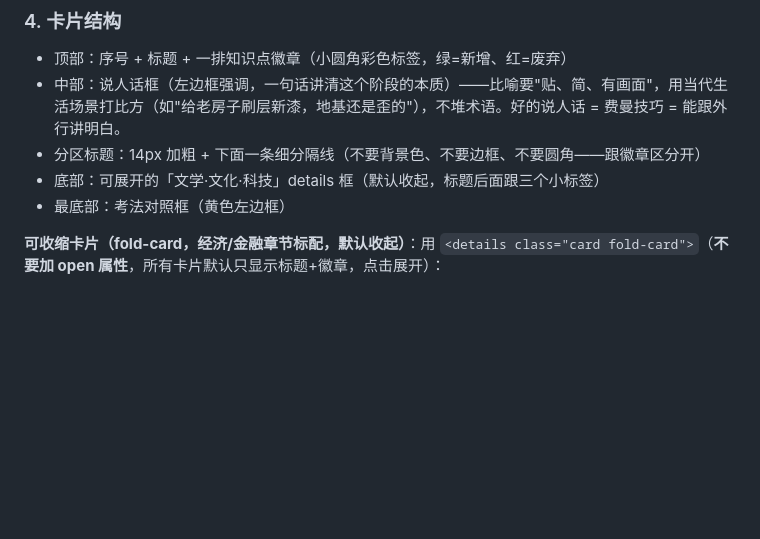
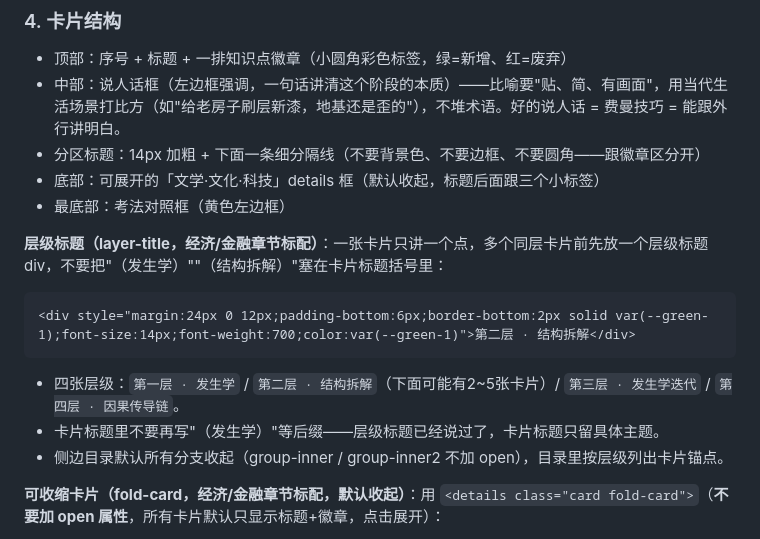
Before and after one commit to onethree361-star/study-notes, a Markdown page: 公考常识时序谱系沉淀法_SKILL.md, the part around the change. Drawn GitHub-style; blank space fills up the shorter version.

Commit message:
docs(skill): 沉淀层级标题规范(layer-title)+目录默认收起+卡片标题去括号

````diff
--- a/公考常识时序谱系沉淀法_SKILL.md
+++ b/公考常识时序谱系沉淀法_SKILL.md
@@ -287,6 +287,14 @@ description: 面向公考行测常识/政治理论/历史/法律/经济/时政
 - 底部：可展开的「文学·文化·科技」details 框（默认收起，标题后面跟三个小标签）
 - 最底部：考法对照框（黄色左边框）
 
+**层级标题（layer-title，经济/金融章节标配）**：一张卡片只讲一个点，多个同层卡片前先放一个层级标题div，不要把"（发生学）""（结构拆解）"塞在卡片标题括号里：
+```html
+<div style="margin:24px 0 12px;padding-bottom:6px;border-bottom:2px solid var(--green-1);font-size:14px;font-weight:700;color:var(--green-1)">第二层 · 结构拆解</div>
+```
+- 四张层级：`第一层 · 发生学` / `第二层 · 结构拆解`（下面可能有2~5张卡片）/ `第三层 · 发生学迭代` / `第四层 · 因果传导链`。
+- 卡片标题里不要再写"（发生学）"等后缀——层级标题已经说过了，卡片标题只留具体主题。
+- 侧边目录默认所有分支收起（group-inner / group-inner2 不加 open），目录里按层级列出卡片锚点。
+
 **可收缩卡片（fold-card，经济/金融章节标配，默认收起）**：用 `<details class="card fold-card">`（**不要加 open 属性**，所有卡片默认只显示标题+徽章，点击展开）：
 - 把 `card-h`（含徽章 badges）包进 `<summary>`，其余内容（human、section-label、p、plus-box）留在 summary 外。
 - 三角放在 card-h 内部最前面：`<span class="fold-arrow"></span>`，会随展开在 ▸/▾ 间切换，绿色（var(--green-1)）。
````
